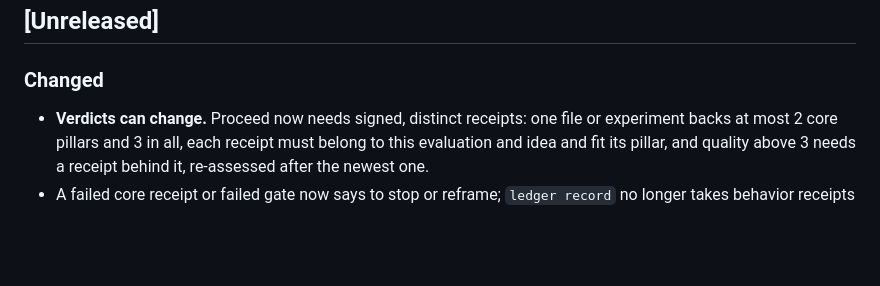
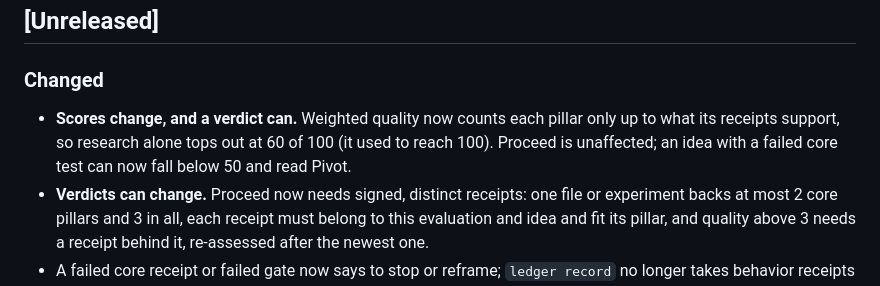
Before and after one commit to aarongbaker/greenfield-business-evaluator, a Markdown page: CHANGELOG.md, the part around the change. Rendered like a GitHub page; blank space fills up the shorter version.

```diff
--- a/CHANGELOG.md
+++ b/CHANGELOG.md
@@ -15,6 +15,7 @@ Versioning rules:
 
 ### Changed
 
+- **Scores change, and a verdict can.** Weighted quality now counts each pillar only up to what its receipts support, so research alone tops out at 60 of 100 (it used to reach 100). Proceed is unaffected; an idea with a failed core test can now fall below 50 and read Pivot.
 - **Verdicts can change.** Proceed now needs signed, distinct receipts: one file or experiment backs at most 2 core pillars and 3 in all, each receipt must belong to this evaluation and idea and fit its pillar, and quality above 3 needs a receipt behind it, re-assessed after the newest one.
 - A failed core receipt or failed gate now says to stop or reframe; `ledger record` no longer takes behavior receipts (use `greenfield evidence add`).
 - `evidence_ledger` and `verification_report` must be `experiment-ledger.jsonl` and `source-verification.json` beside `evaluation.json`.
```
Also changed, not shown: docs/how-scoring-works.md (+13 -13 lines), docs/mission-control.png, 12 other files.
